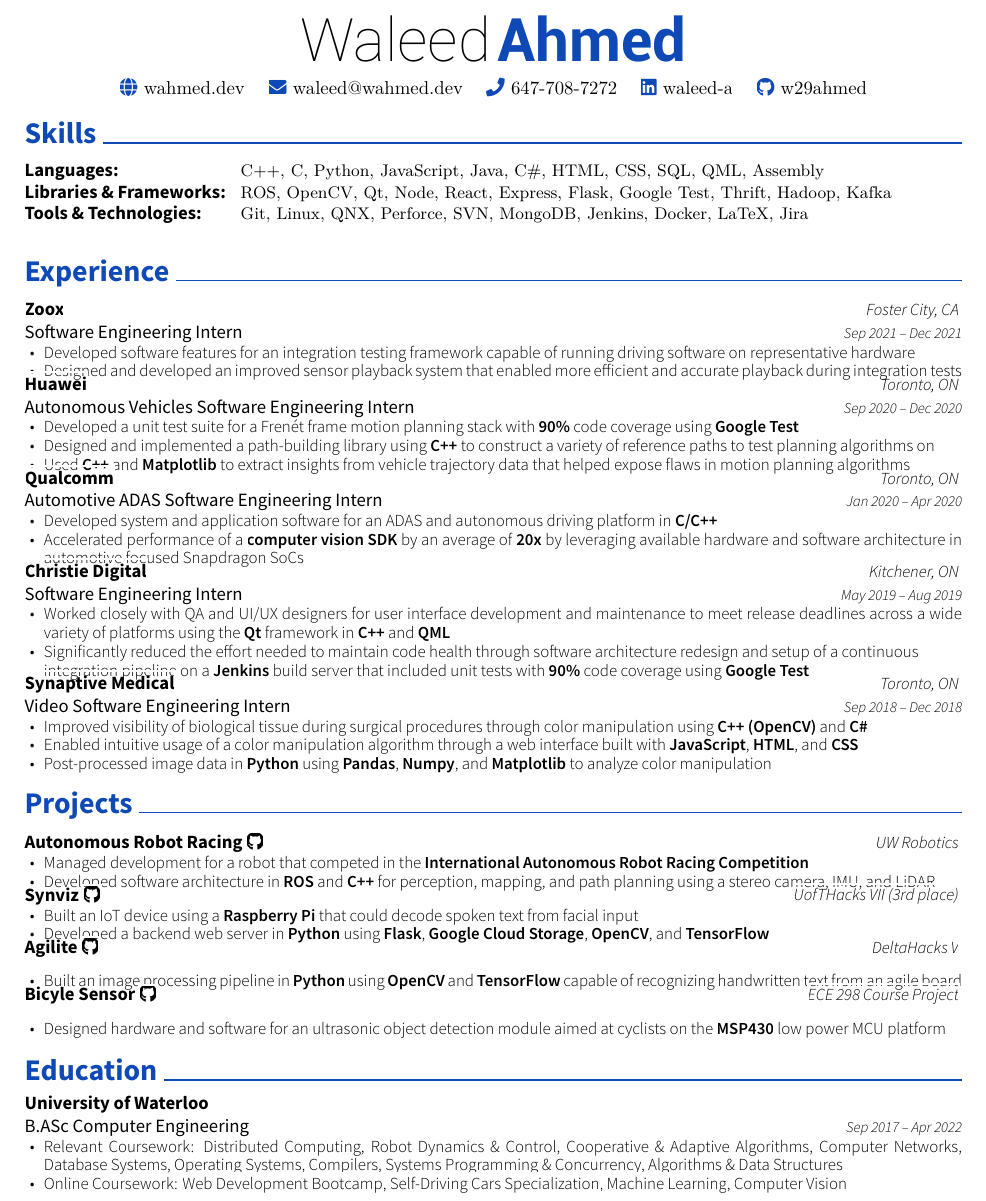
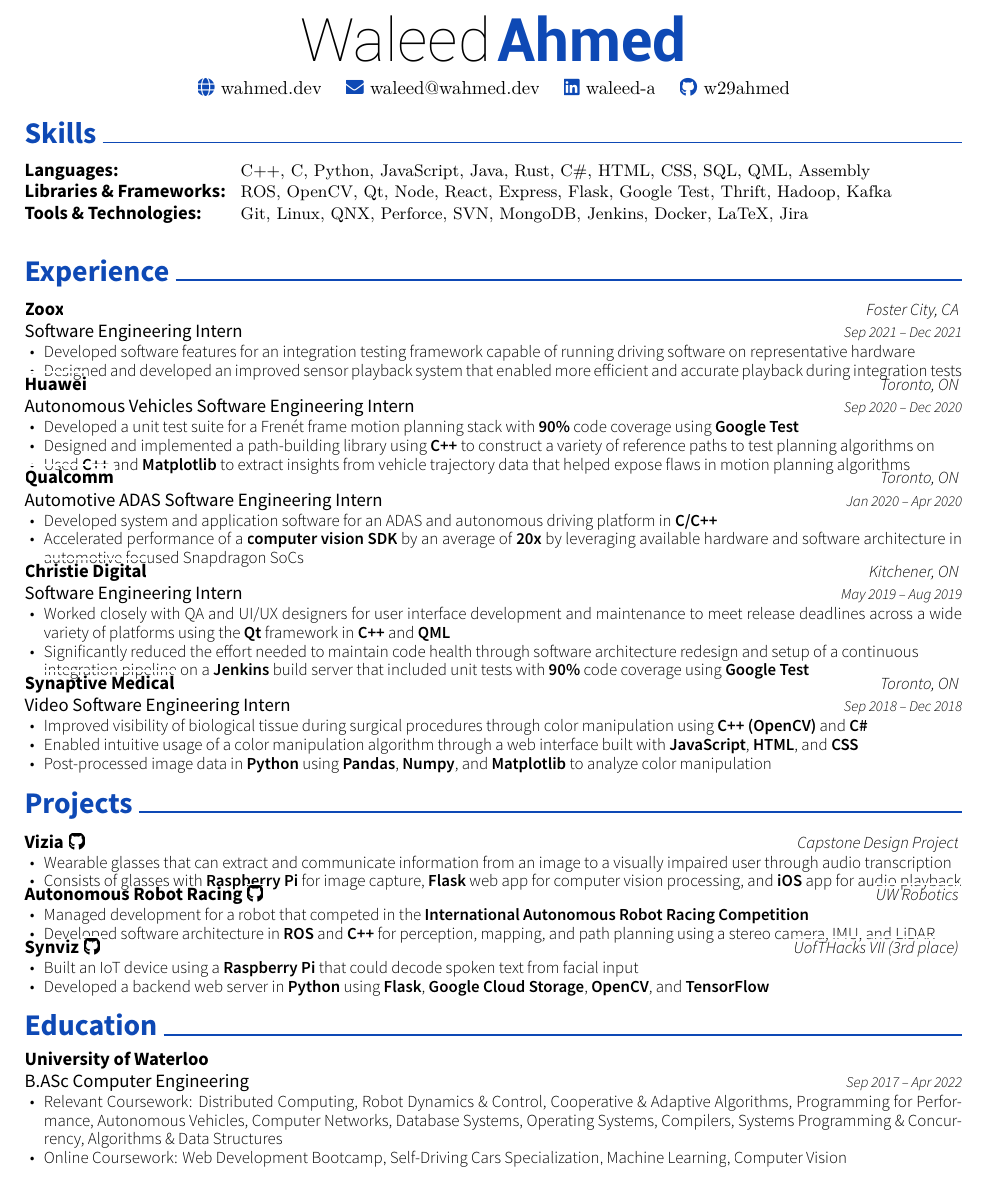
Before and after one commit to w29ahmed/Waleed-Resume-v3, a LaTeX CV (resume.tex): part of the page, cut so that both start at the same text. Compiled offline with XeLaTeX.

Commit message:
May 2022 updates

```diff
--- a/resume.tex
+++ b/resume.tex
@@ -52,8 +52,8 @@
 	\href{https://wahmed.dev}{{\textcolor{darkblue}{\faGlobe} wahmed.dev}}
 	\hspace{2mm}
 	\href{mailto:waleed@wahmed.dev}{{\textcolor{darkblue}{\faEnvelope} waleed@wahmed.dev}}
-	\hspace{2mm}
-	{\textcolor{darkblue}{\faPhone} 647-708-7272}
+% 	\hspace{2mm}
+% 	{\textcolor{darkblue}{\faPhone} 647-708-7272}
 	\hspace{2mm}
 	\href{https://www.linkedin.com/in/waleed-a}{{\textcolor{darkblue}{\faLinkedin} waleed-a}}
 	\hspace{2mm}
@@ -65,7 +65,7 @@
 	\cventry
 	{}
 	{\def\arraystretch{1.15}{\begin{tabular}{ l l }
-		Languages:  & \hspace{1mm} {\skill{ C++, C, Python, JavaScript, Java, C\#, HTML, CSS, SQL, QML, Assembly}} \\
+		Languages:  & \hspace{1mm} {\skill{ C++, C, Python, JavaScript, Java, Rust, C\#, HTML, CSS, SQL, QML, Assembly}} \\
 		Libraries \& Frameworks:  & \hspace{1mm} {\skill{ ROS, OpenCV, Qt, Node, React, Express, Flask, Google Test, Thrift, Hadoop, Kafka}} \\
 		Tools \& Technologies:  & \hspace{1mm} {\skill{ Git, Linux, QNX, Perforce, SVN, MongoDB, Jenkins, Docker, LaTeX, Jira}} \\
 		\end{tabular}}}
@@ -138,8 +146,18 @@
 % 		\item {Implemented image correction algorithms and post-processing for industrial cameras in \textbf{Python} using \textbf{Numpy}, \textbf{OpenCV}, and \textbf{Matplotlib}}
 % 		\end{cvitems}}
 \end{cventries}
+
+%%%%%%%%%%%%%%%%%%%%%%%%%%%%%%%%%%%%%%
+%     Projects
+%%%%%%%%%%%%%%%%%%%%%%%%%%%%%%%%%%%%%%
 \cvsection{Projects}
 \begin{cventries}
+	\cvproject{Vizia \href{https://github.com/vizia-fydp}{\faGithub}}
+	{\href{https://www.youtube.com/watch?v=aw0gHmt1xBc}{Capstone Design Project}}
+	{\begin{cvitems}
+		\item {Wearable glasses that can extract and communicate information from an image to a visually impaired user through audio transcription}
+		\item {Consists of glasses with \textbf{Raspberry Pi} for image capture, \textbf{Flask} web app for computer vision processing, and \textbf{iOS} app for audio playback}
+	\end{cvitems}}
 	\cvproject{Autonomous Robot Racing \href{https://github.com/UWRobotRacing/RR-Hummingbot-Software}{\faGithub}}
 	{\href{https://www.uwaterloorobotics.com}{UW Robotics}}
 	{\begin{cvitems}
@@ -152,17 +170,18 @@
 		\item {Built an IoT device using a \textbf{Raspberry Pi} that could decode spoken text from facial input}
 		\item {Developed a backend web server in \textbf{Python} using \textbf{Flask}, \textbf{Google Cloud Storage}, \textbf{OpenCV}, and \textbf{TensorFlow}}
 	\end{cvitems}}
-	\cvproject{Agilite \href{https://github.com/w29ahmed/Agilite}{\faGithub}}
-	{\href{https://devpost.com/software/agilite}{DeltaHacks V}}
-	{\begin{cvitems}
-		\item {Built an image processing pipeline in \textbf{Python} using \textbf{OpenCV} and \textbf{TensorFlow} capable of recognizing handwritten text from an agile board}
-	\end{cvitems}}
-	\cvproject{Bicyle Sensor \href{https://github.com/w29ahmed/ECE298-Bicycle-Sensor}{\faGithub}}
-	{\href{https://uwflow.com/course/ece298}{ECE 298 Course Project}}
-	{\begin{cvitems}
-		\item {Designed hardware and software for an ultrasonic object detection module aimed at cyclists on the \href{https://www.ti.com/product/MSP430FR4133}{\textbf{MSP430}} low power MCU platform}
-	\end{cvitems}}
+% 	\cvproject{Agilite \href{https://github.com/w29ahmed/Agilite}{\faGithub}}
+% 	{\href{https://devpost.com/software/agilite}{DeltaHacks V}}
+% 	{\begin{cvitems}
+% 		\item {Built an image processing pipeline in \textbf{Python} using \textbf{OpenCV} and \textbf{TensorFlow} capable of recognizing handwritten text from an agile board}
+% 	\end{cvitems}}
+% 	\cvproject{Bicyle Sensor \href{https://github.com/w29ahmed/ECE298-Bicycle-Sensor}{\faGithub}}
+% 	{\href{https://uwflow.com/course/ece298}{ECE 298 Course Project}}
+% 	{\begin{cvitems}
+% 		\item {Designed hardware and software for an ultrasonic object detection module aimed at cyclists on the \href{https://www.ti.com/product/MSP430FR4133}{\textbf{MSP430}} low power MCU platform}
+% 	\end{cvitems}}
 \end{cventries}
+
 %%%%%%%%%%%%%%%%%%%%%%%%%%%%%%%%%%%%%%
 %     Education
 %%%%%%%%%%%%%%%%%%%%%%%%%%%%%%%%%%%%%%
@@ -174,7 +193,7 @@
 	{}
 	{Sep 2017 – Apr 2022}
 	{\begin{cvitems}
-	    \item Relevant Coursework: Distributed Computing, Robot Dynamics \& Control, Cooperative \& Adaptive Algorithms, Computer Networks, Database Systems, Operating Systems, Compilers, Systems Programming \& Concurrency, Algorithms \& Data Structures
+	    \item Relevant Coursework: Distributed Computing, Robot Dynamics \& Control, Cooperative \& Adaptive Algorithms, Programming for Performance, Autonomous Vehicles, Computer Networks, Database Systems, Operating Systems, Compilers, Systems Programming \& Concurrency, Algorithms \& Data Structures
 	    \item Online Coursework: \href{https://www.udemy.com/certificate/UC-28be8e98-f2a4-4989-b09c-df1ee4a4cc03/}{Web Development Bootcamp},
 	    \href{https://www.coursera.org/account/accomplishments/specialization/BA8UYMH6SUSL}{Self-Driving Cars Specialization},
 	    \href{https://www.coursera.org/account/accomplishments/verify/AELG6KXXJ88V}{Machine Learning}, \href{https://www.udemy.com/certificate/UC-TJRJ90AG/}{Computer Vision}
```
Also changed, not shown: Waleed_Ahmed_Resume.pdf, resume.tex (10 more changed lines).
